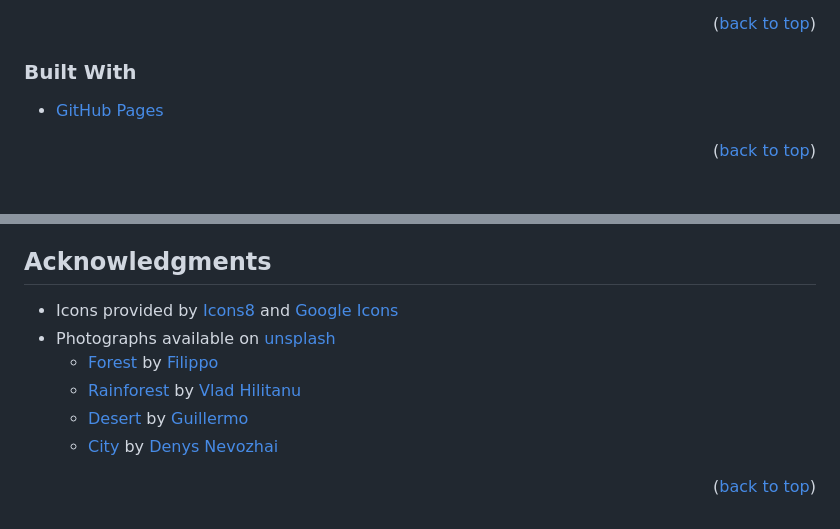
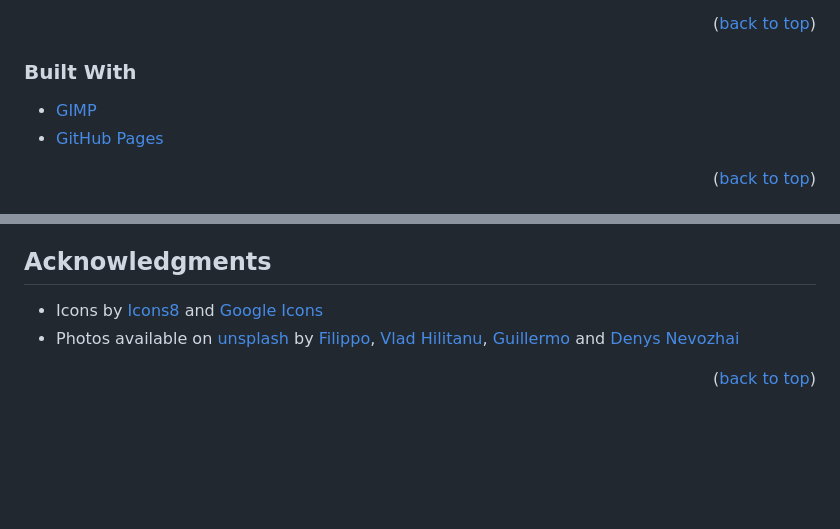
Before and after one commit to adrianogtl/parallaxsite, a Markdown page: README.md, 2 parts joined by grey strips. Rendered like a GitHub page; blank space fills up the shorter version.

```diff
--- a/README.md
+++ b/README.md
@@ -56,6 +56,7 @@
 
 ### Built With
 
+* [GIMP][gimp-url]
 * [GitHub Pages][github-pages]
 
 <p align="right">(<a href="#readme-top">back to top</a>)</p>
@@ -85,12 +86,8 @@ Project Link: [https://adrianogtl.github.io/parallaxsite/en/](https://adrianogtl
 <!-- ACKNOWLEDGMENTS -->
 ## Acknowledgments
 
-* Icons provided by [Icons8][icons8-url] and [Google Icons][google-icons-url]
-* Photographs available on [unsplash][unsplash-url]
-  * [Forest][forest-url] by [Filippo][forest-author]
-  * [Rainforest][rainforest-url] by [Vlad Hilitanu][rainforest-author]
-  * [Desert][desert-url] by [Guillermo][desert-author]
-  * [City][city-url] by [Denys Nevozhai][city-author]
+* Icons by [Icons8][icons8-url] and [Google Icons][google-icons-url]
+* Photos available on [unsplash][unsplash-url] by [Filippo][forest-author], [Vlad Hilitanu][rainforest-author], [Guillermo][desert-author] and [Denys Nevozhai][city-author]
 
 <p align="right">(<a href="#readme-top">back to top</a>)</p>
 
```
Also changed, not shown: other parts of README.md (+1 -6 lines).
